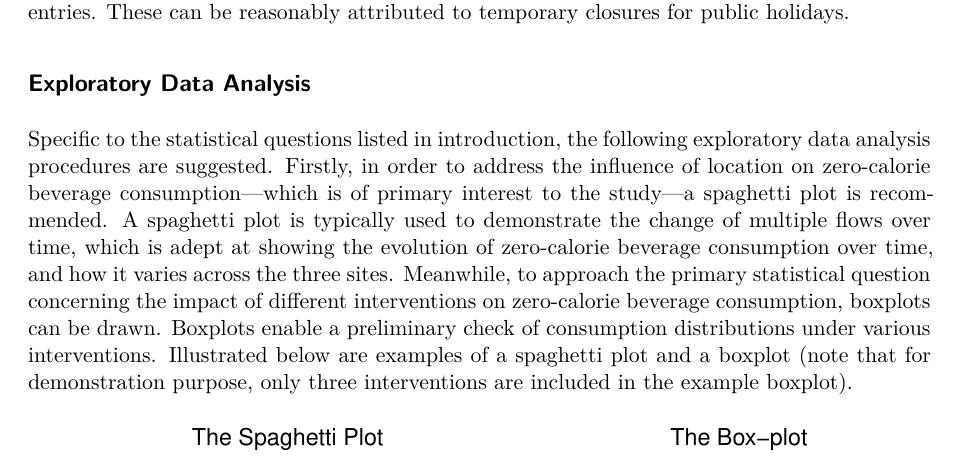
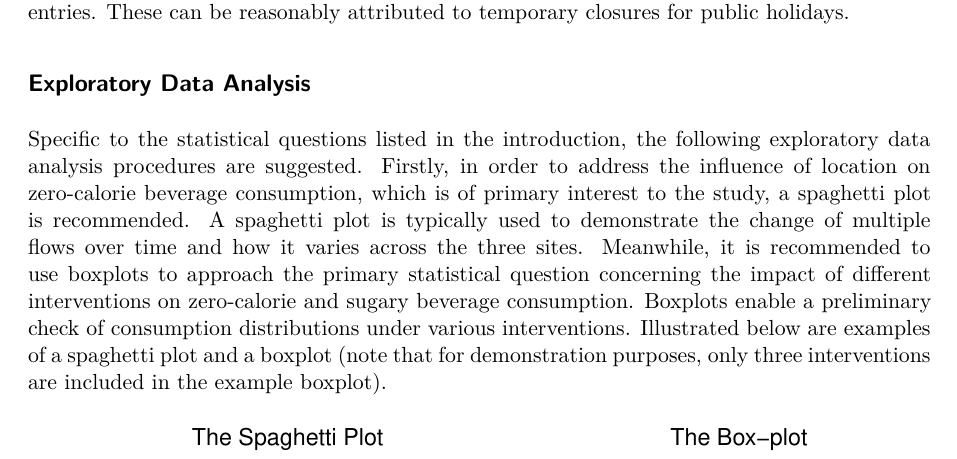
Before and after one commit to tstang99/HW2-sugary-beverages, a Quarto document (report/main.qmd): part of page 2 of 3, cut so that both start at the same text. Rendered offline with R 4.5, knitr and Pandoc in place of Quarto, then LaTeX, with nearby package versions.

Commit message:
edit eda

````diff
--- a/report/main.qmd
+++ b/report/main.qmd
@@ -43,7 +43,7 @@ data <- filter(data, Total > 0)
 data <- data[,-c(7,8,9)]
 ```
 
-Specific to the statistical questions listed in introduction, the following exploratory data analysis procedures are suggested. Firstly, in order to address the influence of location on zero-calorie beverage consumption---which is of primary interest to the study---a spaghetti plot is recommended. A spaghetti plot is typically used to demonstrate the change of multiple flows over time, which is adept at showing the evolution of zero-calorie beverage consumption over time, and how it varies across the three sites. Meanwhile, to approach the primary statistical question concerning the impact of different interventions on zero-calorie beverage consumption, boxplots can be drawn. Boxplots enable a preliminary check of consumption distributions under various interventions. Illustrated below are examples of a spaghetti plot and a boxplot (note that for demonstration purpose, only three interventions are included in the example boxplot).
+Specific to the statistical questions listed in the introduction, the following exploratory data analysis procedures are suggested. Firstly, in order to address the influence of location on zero-calorie beverage consumption, which is of primary interest to the study, a spaghetti plot is recommended. A spaghetti plot is typically used to demonstrate the change of multiple flows over time and how it varies across the three sites. Meanwhile, it is recommended to use boxplots to approach the primary statistical question concerning the impact of different interventions on zero-calorie and sugary beverage consumption. Boxplots enable a preliminary check of consumption distributions under various interventions. Illustrated below are examples of a spaghetti plot and a boxplot (note that for demonstration purposes, only three interventions are included in the example boxplot).
 
 ```{r figs, echo=FALSE, fig.width=7,fig.height=4,fig.cap="\\label{fig:figs}Examples of Recommended EDA Plots"}
 library(ggplot2)
````
Also changed, not shown: report/main.qmd (3 more changed lines).
